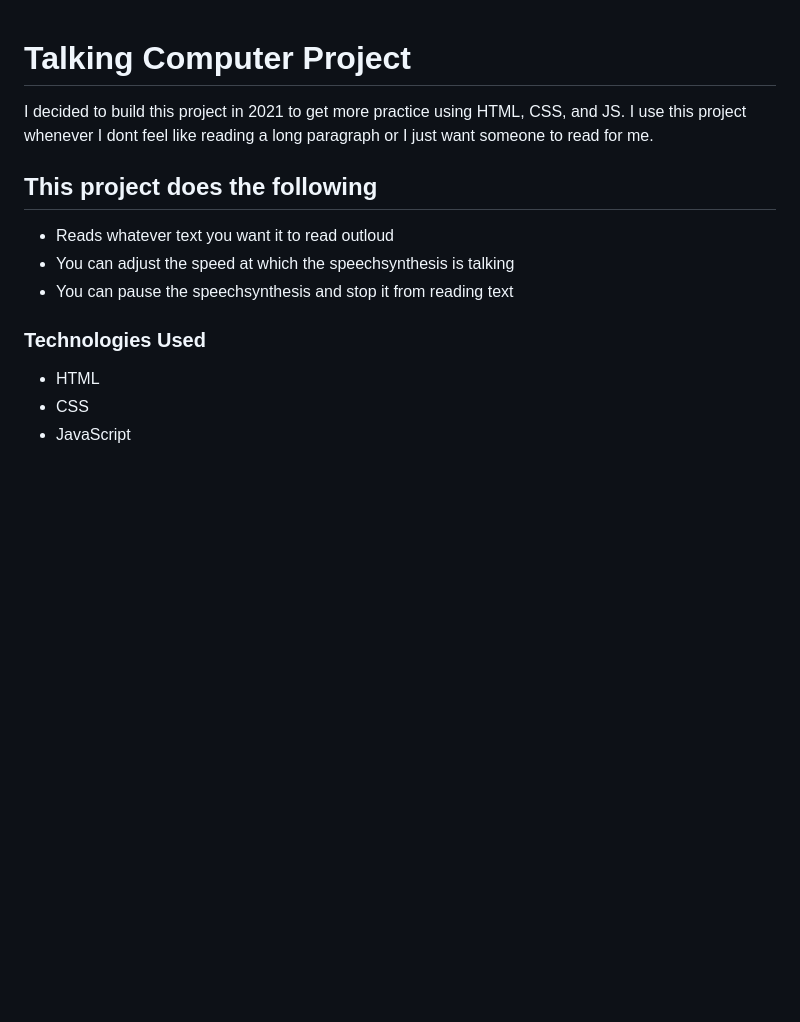
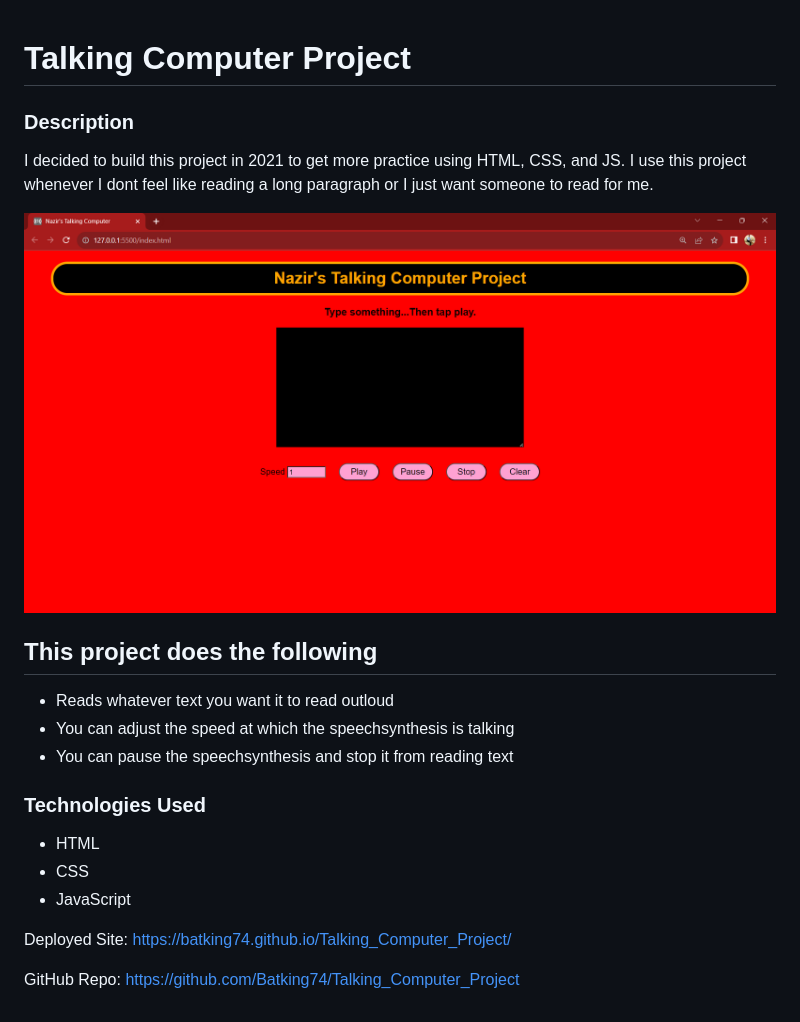
Before and after one commit to Batking74/Talking_Computer_Project, a Markdown page: README.md, the part around the change. GitHub-like rendering; pictures changed too: Talking_Computer_Project.png (added); blank space fills up the shorter version.

Commit message:
Added to README file, and organized codebase.

```diff
--- a/README.md
+++ b/README.md
@@ -1,14 +1,24 @@
 # Talking Computer Project
+
+### Description
 
 I decided to build this project in 2021 to get more practice using HTML, CSS, and JS.
 I use this project whenever I dont feel like reading a long paragraph or I just want someone to read for me.
 
+![Image of Naz's Talking Computer Project](./Talking_Computer_Project.png)
+
 ## This project does the following
+
   - Reads whatever text you want it to read outloud
   - You can adjust the speed at which the speechsynthesis is talking
   - You can pause the speechsynthesis and stop it from reading text
 
 ### Technologies Used
+
   - HTML
   - CSS
   - JavaScript
+
+Deployed Site: https://batking74.github.io/Talking_Computer_Project/
+
+GitHub Repo: https://github.com/Batking74/Talking_Computer_Project
```
Also changed, not shown: 6 other files.
